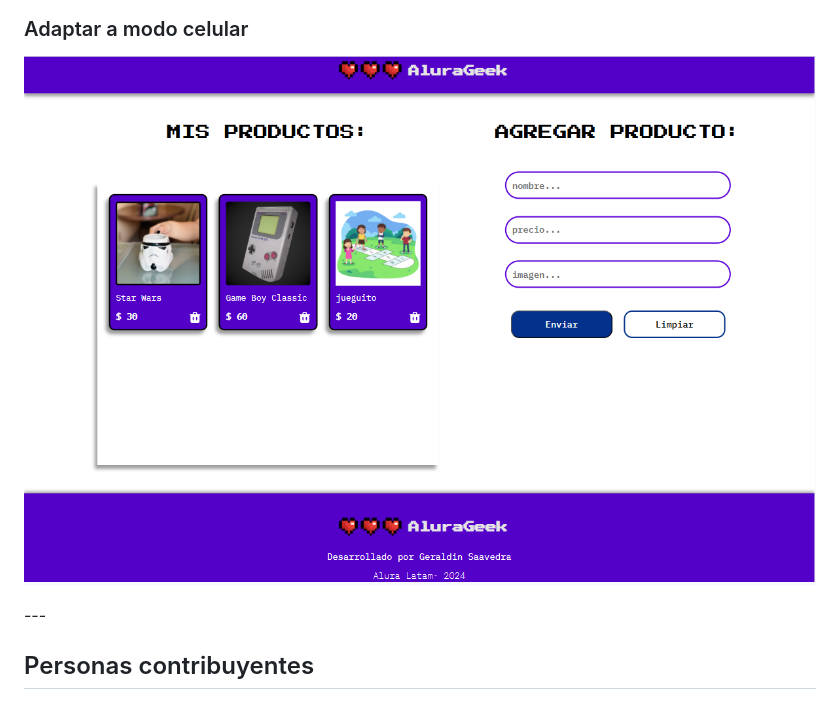
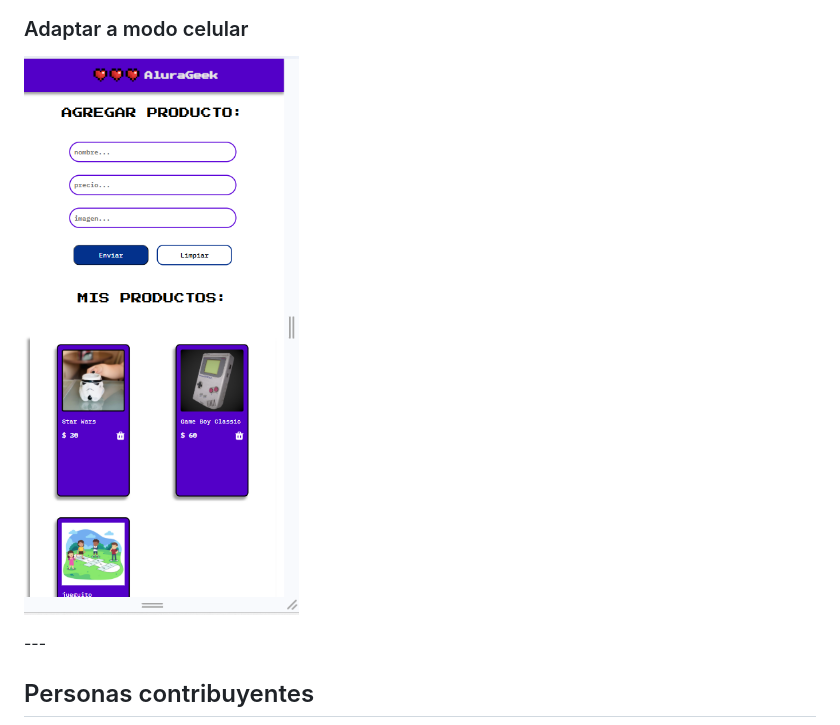
Before and after one commit to GeraldinSaavedra/challengeAluraGeek, a Markdown page: README.md, the part around the change. Rendered like a GitHub page.

```diff
--- a/README.md
+++ b/README.md
@@ -60,7 +60,7 @@ El proyecto se encuentra finalizado, ya que se cumplió con todas las caracteris
 
 ### Adaptar a modo celular
 
-![demo4](https://github.com/GeraldinSaavedra/challengeAluraGeek/blob/55067db7b36a260fc7c961bf276e4a418a3356fd/imagen_1.png)
+![demo4](https://github.com/GeraldinSaavedra/challengeAluraGeek/blob/55067db7b36a260fc7c961bf276e4a418a3356fd/imagen_2.png)
 
 </p>
 ---
```
